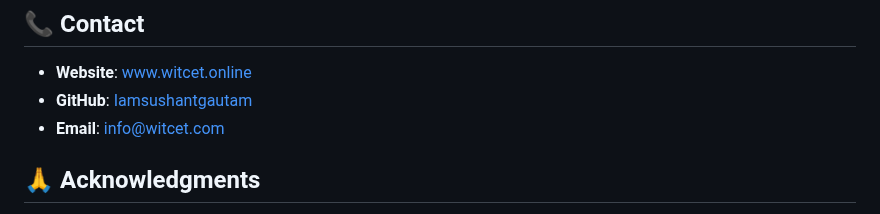
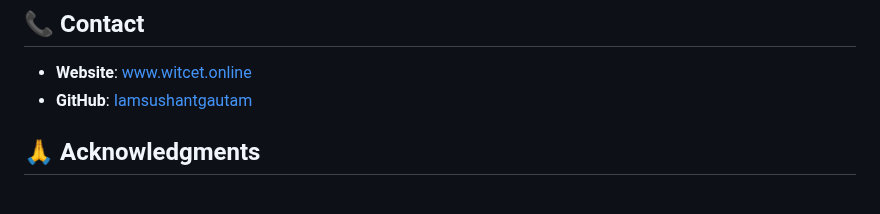
Before and after one commit to Iamsushantgautam/witcet-version-3.0, a Markdown page: README.md, the part around the change. Rendered like a GitHub page.

```diff
--- a/README.md
+++ b/README.md
@@ -140,7 +140,6 @@ This project is licensed under the ISC License - see the [LICENSE](LICENSE) file
 
 - **Website**: [www.witcet.online](https://www.witcet.online)
 - **GitHub**: [Iamsushantgautam](https://github.com/Iamsushantgautam)
-- **Email**: info@witcet.com
 
 ## 🙏 Acknowledgments
 
```
